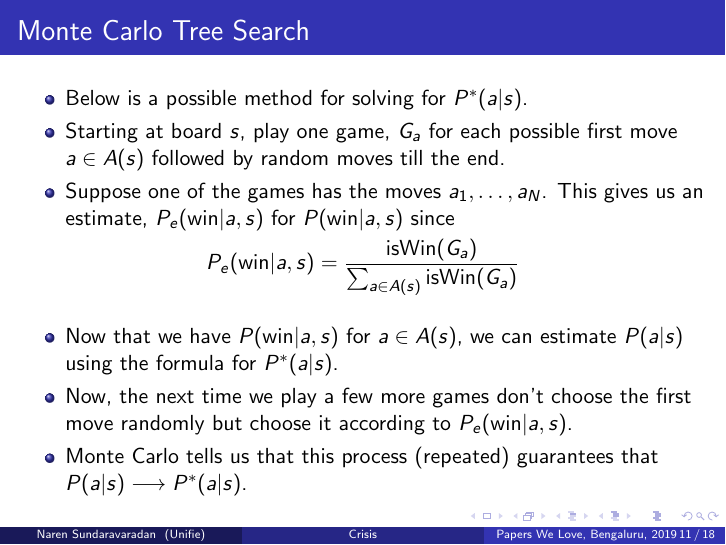
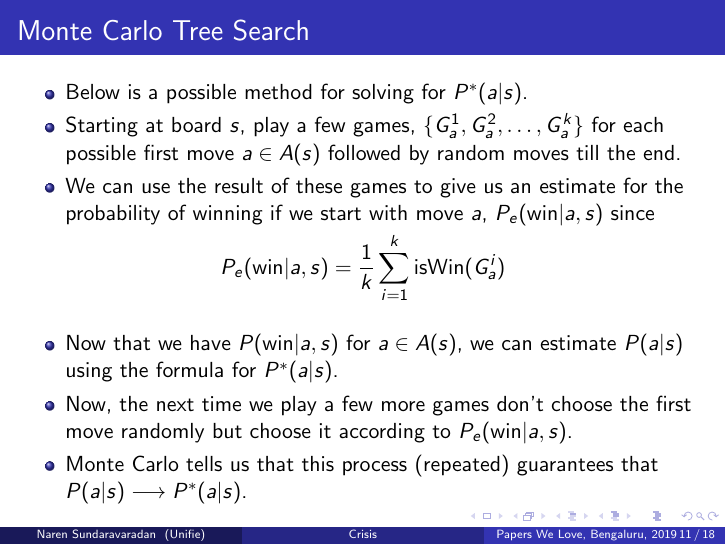
Before and after one commit to nanonaren/PWL_AlphaGo, LaTeX slides (presentation.tex): page 38 of 53. Compiled offline with pdfLaTeX.

Commit message:
Fix an equation

```diff
--- a/presentation.tex
+++ b/presentation.tex
@@ -160,13 +160,13 @@
   \begin{itemize}
   \item Below is a possible method for solving for $P^*(a | s)$.
     \pause
-  \item Starting at board $s$, play one game, $G_a$ for each possible first move $a \in A(s)$ followed by random moves till the end.
+  \item Starting at board $s$, play a few games, $\{G_a^1, G_a^2, \dots, G_a^k\}$ for each possible first move $a \in A(s)$ followed by random moves till the end.
   \pause
-  \item Suppose one of the games has the moves $a_1, \dots, a_N$. This gives us an estimate, $P_e(\text{win} | a, s)$ for $P(\text{win} | a, s)$ since
+  \item We can use the result of these games to give us an estimate for the probability of winning if we start with move $a$, $P_e(\text{win} | a, s)$ since
   \end{itemize}
   \pause
   \begin{displaymath}
-    P_e(\text{win} | a, s) = \frac{\text{isWin}(G_a)}{\sum_{a \in A(s)} \text{isWin}(G_a)}
+    P_e(\text{win} | a, s) = \frac{1}{k}\sum_{i=1}^k \text{isWin}(G_a^i)
   \end{displaymath}
   \begin{itemize}
   \item Now that we have $P(\text{win} | a, s)$ for $a \in A(s)$, we can estimate $P(a | s)$ using the formula for $P^*(a | s)$.
```
Also changed, not shown: presentation.pdf.
